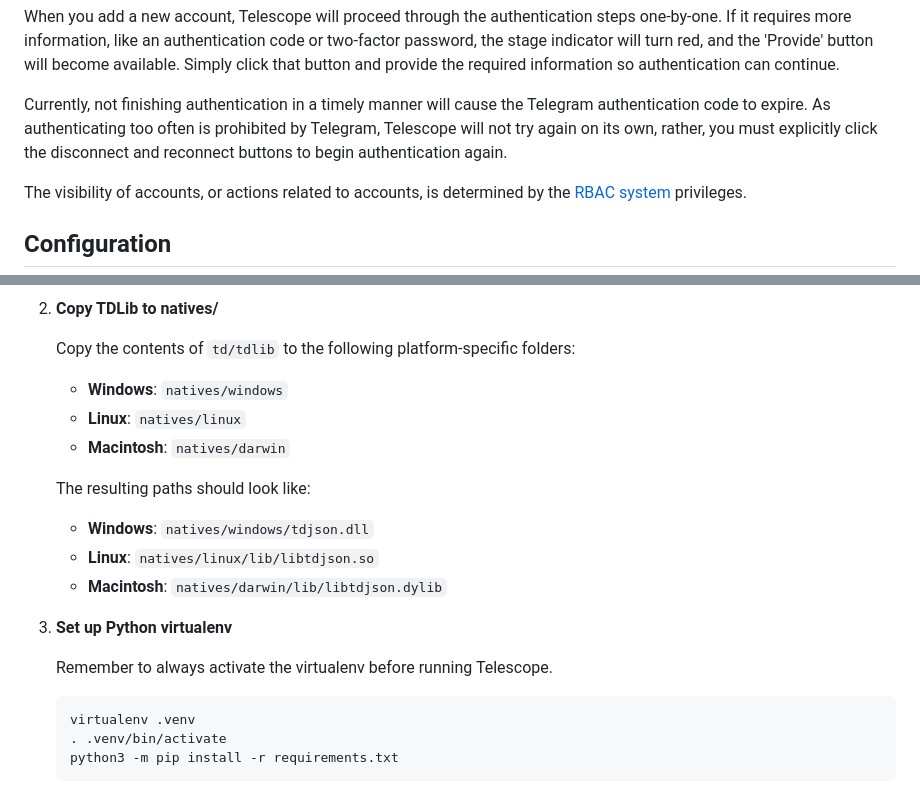
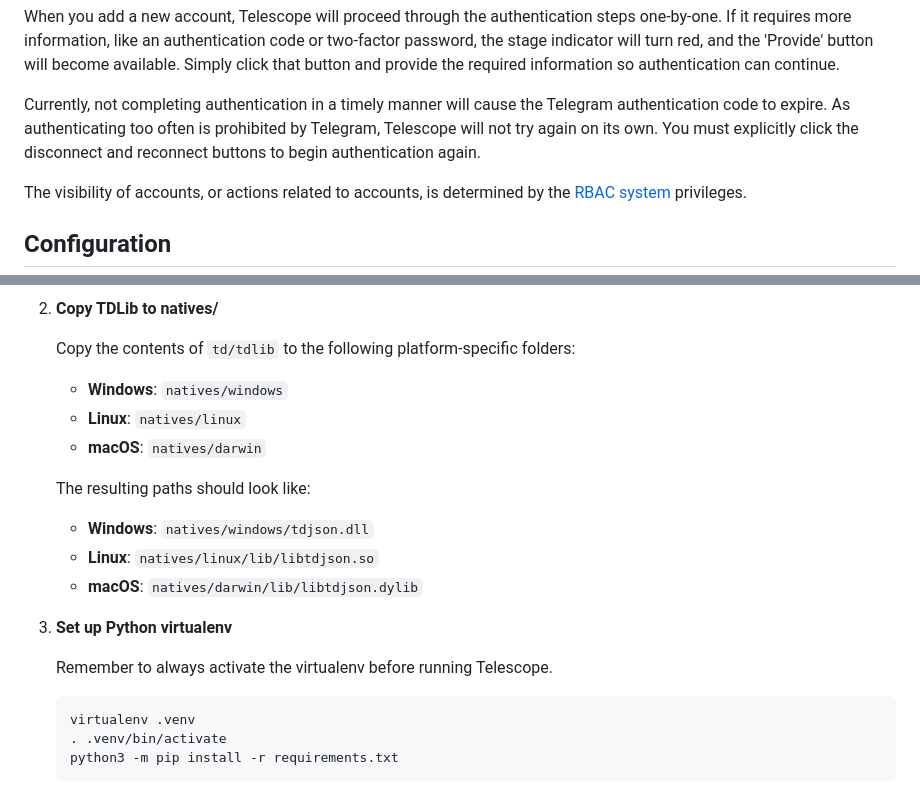
Before and after one commit to Zellic/telescope, a Markdown page: README.md, 2 parts joined by grey strips. Rendered like a GitHub page.

Commit message:
* Update README.md

````diff
--- a/README.md
+++ b/README.md
@@ -46,7 +46,7 @@ Telegram accounts may be added using the "Add Account" button on the main route
 
 When you add a new account, Telescope will proceed through the authentication steps one-by-one. If it requires more information, like an authentication code or two-factor password, the stage indicator will turn red, and the 'Provide' button will become available. Simply click that button and provide the required information so authentication can continue.
 
-Currently, not finishing authentication in a timely manner will cause the Telegram authentication code to expire. As authenticating too often is prohibited by Telegram, Telescope will not try again on its own, rather, you must explicitly click the disconnect and reconnect buttons to begin authentication again.
+Currently, not completing authentication in a timely manner will cause the Telegram authentication code to expire. As authenticating too often is prohibited by Telegram, Telescope will not try again on its own. You must explicitly click the disconnect and reconnect buttons to begin authentication again.
 
 The visibility of accounts, or actions related to accounts, is determined by the [RBAC system](#role-based-access-control-rbac) privileges.
 
@@ -120,19 +120,19 @@ Build Instructions
 
     * **Windows**: `natives/windows`
     * **Linux**: `natives/linux`
-    * **Macintosh**: `natives/darwin`
+    * **macOS**: `natives/darwin`
 
     The resulting paths should look like:
 
     * **Windows**: `natives/windows/tdjson.dll`
     * **Linux**: `natives/linux/lib/libtdjson.so`
-    * **Macintosh**: `natives/darwin/lib/libtdjson.dylib`
+    * **macOS**: `natives/darwin/lib/libtdjson.dylib`
 
 3.  **Set up Python virtualenv**
 
 	Remember to always activate the virtualenv before running Telescope.
 
-	```
+	```bash
 	virtualenv .venv
 	. .venv/bin/activate
     python3 -m pip install -r requirements.txt
````
